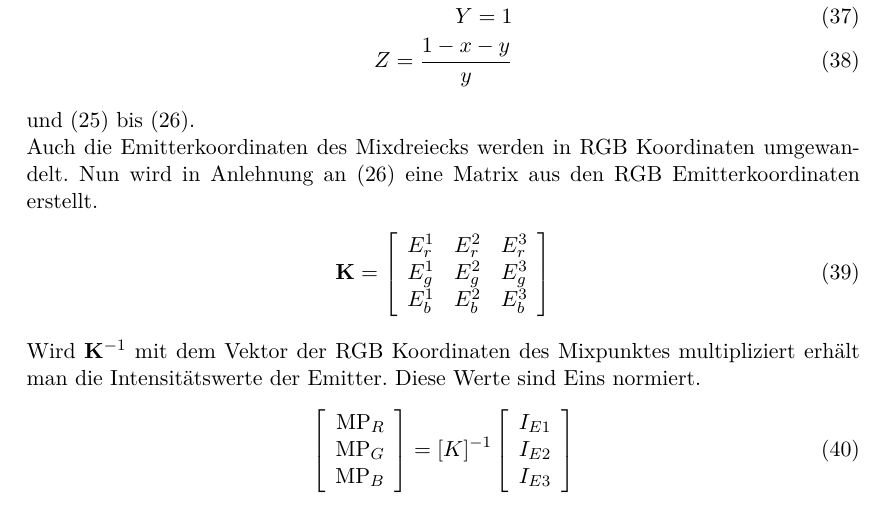
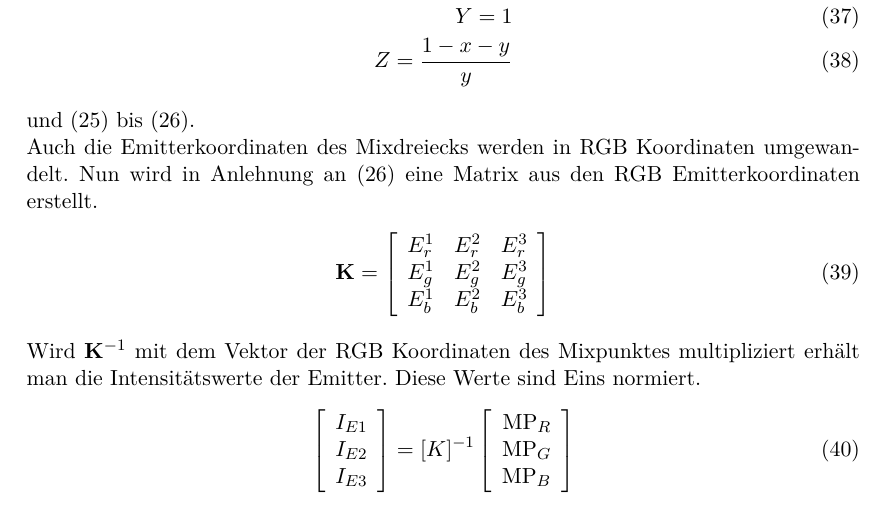
Before and after one commit to oliverdotbecker/spectralDemo, a LaTeX thesis (thesis/theDoc.TeX): part of page 57 of 100, cut so that both start at the same text. Compiled offline with pdfLaTeX.

Commit message:
Fixed error in formula

```diff
--- a/thesis/theDoc.TeX
+++ b/thesis/theDoc.TeX
@@ -1632,14 +1632,14 @@ Emitterkoordinaten erstellt.
 Wird $\mathbf K^{-1}$ mit dem Vektor der RGB Koordinaten des Mixpunktes multipliziert erhält man die Intensitätswerte der Emitter. Diese Werte sind Eins normiert.
 \begin{align}\label{Equ:21}
     \left[ \begin{array}{r}
+        I_{E1} \\
+        I_{E2} \\
+        I_{E3} \\
+    \end{array}\right]
+    = {\mathbf [K]^{-1}} \left[ \begin{array}{r}
         \text{MP}_R \\
         \text{MP}_G \\
         \text{MP}_B \\
-    \end{array}\right]
-    = {\mathbf [K]^{-1}} \left[ \begin{array}{r}
-        I_{E1} \\
-        I_{E2} \\
-        I_{E3} \\
     \end{array}\right]
 \end{align}
 \subsection{Umsetzen des Benutzerinterfaces}
```
